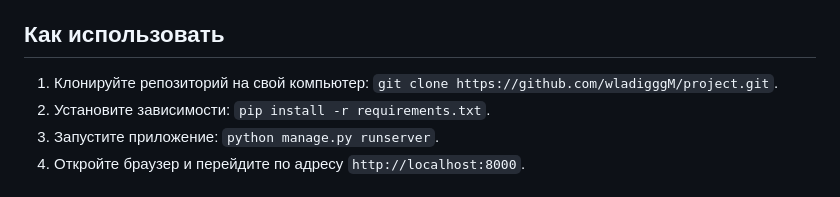
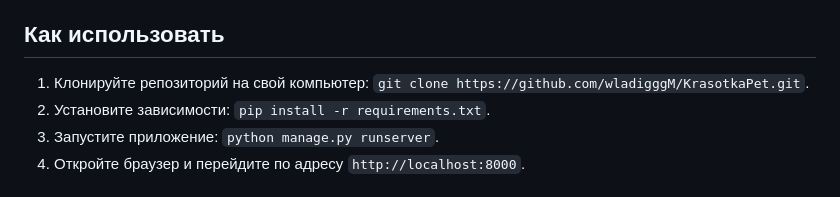
Before and after one commit to wladigggM/KrasotkaPet, a Markdown page: README.md, the part around the change. Drawn GitHub-style.

```diff
--- a/README.md
+++ b/README.md
@@ -25,7 +25,7 @@
 
 ## Как использовать
 
-1. Клонируйте репозиторий на свой компьютер: `git clone https://github.com/wladigggM/project.git`.
+1. Клонируйте репозиторий на свой компьютер: `git clone https://github.com/wladigggM/KrasotkaPet.git`.
 2. Установите зависимости: `pip install -r requirements.txt`.
 3. Запустите приложение: `python manage.py runserver`.
 4. Откройте браузер и перейдите по адресу `http://localhost:8000`.
```
